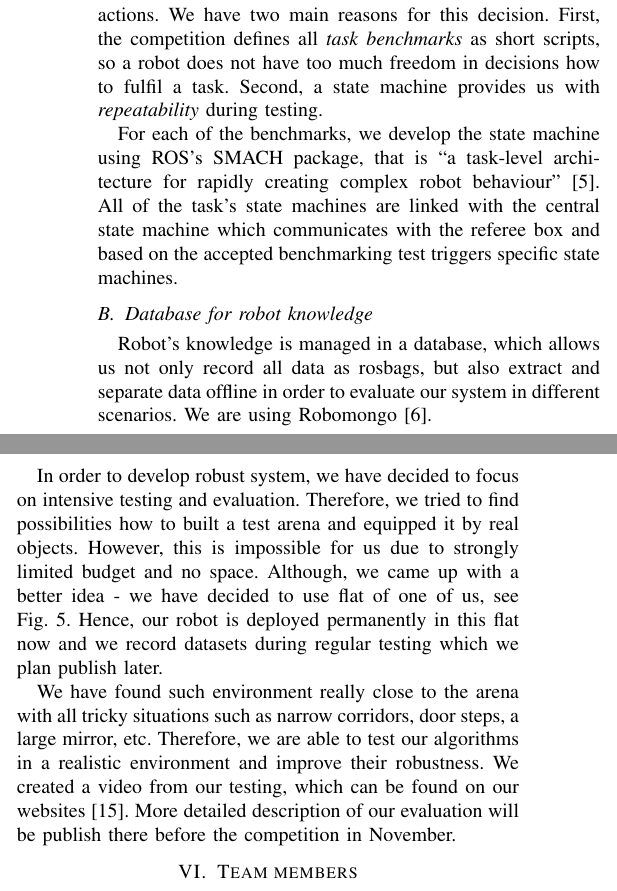
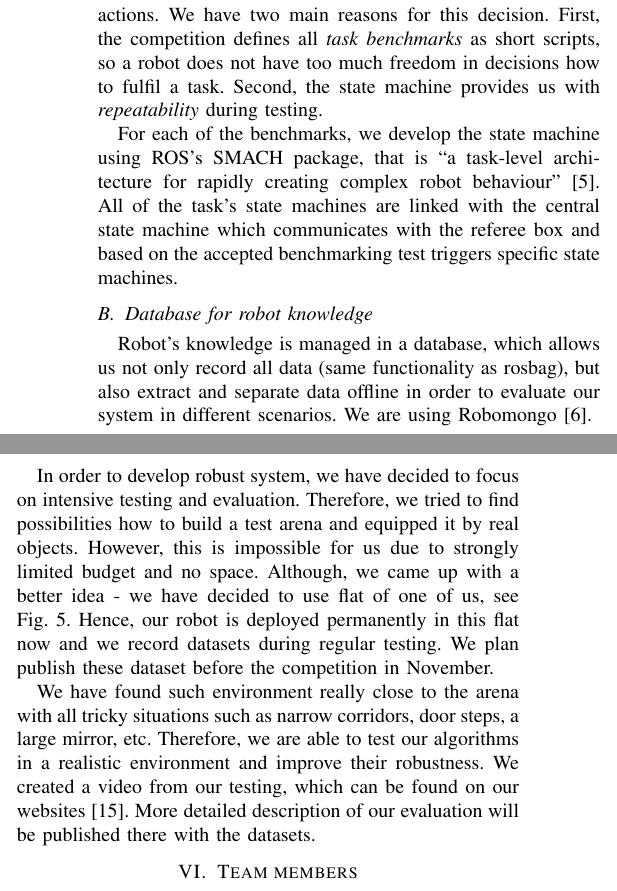
Before and after one commit to uobirlab/BARC_documentation, a LaTeX paper (Team_paper2015/barc2015.tex, which reads Team_paper2015/evaluation.tex, Team_paper2015/software.tex): two parts of the columns of pages 2 and 4 of 6, joined at a grey line, cut so that both start at the same text. Compiled offline with pdfLaTeX.

Commit message:
my local changes

```diff
--- a/Team_paper2015/evaluation.tex
+++ b/Team_paper2015/evaluation.tex
@@ -1,12 +1,12 @@
 \section{Evaluation and benchmarking}
 
 In order to develop robust system, we have decided to focus on intensive testing and evaluation.
-Therefore, we tried to find possibilities how to built a test arena and equipped it by real objects.
+Therefore, we tried to find possibilities how to build a test arena and equipped it by real objects.
 However, this is impossible for us due to strongly limited budget and no space.
 Although, we came up with a better idea - we have decided to use flat of one of us, see Fig.~\ref{fig:kitchen}.
-Hence, our robot is deployed permanently in this flat now and we record datasets during regular testing which we plan publish later.
+Hence, our robot is deployed permanently in this flat now and we record datasets during regular testing. We plan publish these dataset before the competition in November.
 
 We have found such environment really close to the arena with all tricky situations such as narrow corridors, door steps, a large mirror, etc.
 Therefore, we are able to test our algorithms in a realistic environment and improve their robustness.
-We created a video from our testing, which can be found on our websites~\cite{barc_web}. More detailed description of our evaluation will be publish there before the competition in November.
+We created a video from our testing, which can be found on our websites~\cite{barc_web}. More detailed description of our evaluation will be published there with the datasets.
 
--- a/Team_paper2015/software.tex
+++ b/Team_paper2015/software.tex
@@ -7,7 +7,7 @@ Our system architecture contains following modules.
 \subsection{State machine}
 
 Even though AI planning is in our expertise, we use \textit{finite state machines} to control and monitor robot's states and actions.
-We have two main reasons for this decision. First, the competition defines all \textit{task benchmarks} as short scripts, so a robot does not have too much freedom in decisions how to fulfil a task. Second, a state machine provides us with \textit{repeatability} during testing.
+We have two main reasons for this decision. First, the competition defines all \textit{task benchmarks} as short scripts, so a robot does not have too much freedom in decisions how to fulfil a task. Second, the state machine provides us with \textit{repeatability} during testing.
 
 For each of the benchmarks, we develop the state machine using ROS's SMACH package, that is ``a task-level architecture for rapidly creating complex robot behaviour" \cite{smach}.
 All of the task's state machines are linked with the central state machine which communicates with the referee box and based on the accepted benchmarking test triggers specific state machines.
@@ -15,7 +15,7 @@ All of the task's state machines are linked with the central state machine which
 
 \subsection{Database for robot knowledge}
 
-Robot's knowledge is managed in a database, which allows us not only record all data as rosbags, but also extract and separate data offline in order to evaluate our system in different scenarios.
+Robot's knowledge is managed in a database, which allows us not only record all data (same functionality as rosbag), but also extract and separate data offline in order to evaluate our system in different scenarios.
 We are using Robomongo \cite{robomongo}.
 
 \subsection{Navigation}
```
Also changed, not shown: Team_paper2015/evaluation.tex (2 more changed lines), Team_paper2015/software.tex (4 more changed lines).
